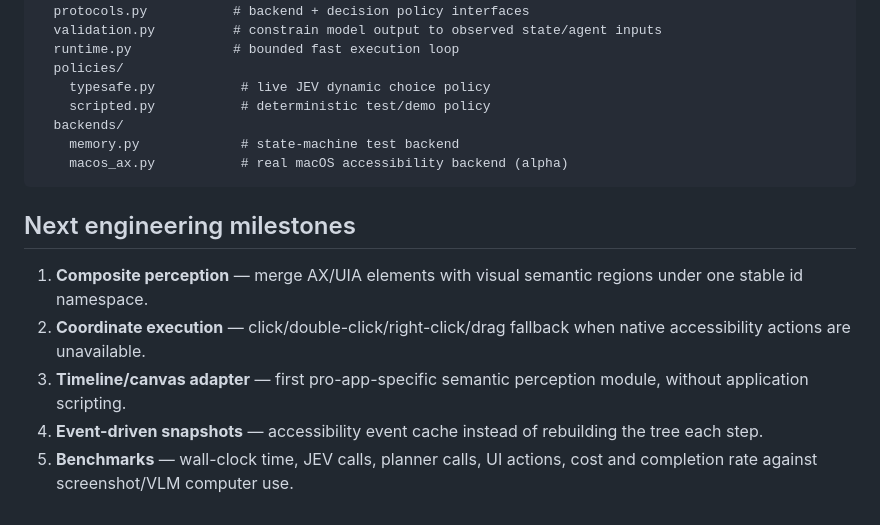
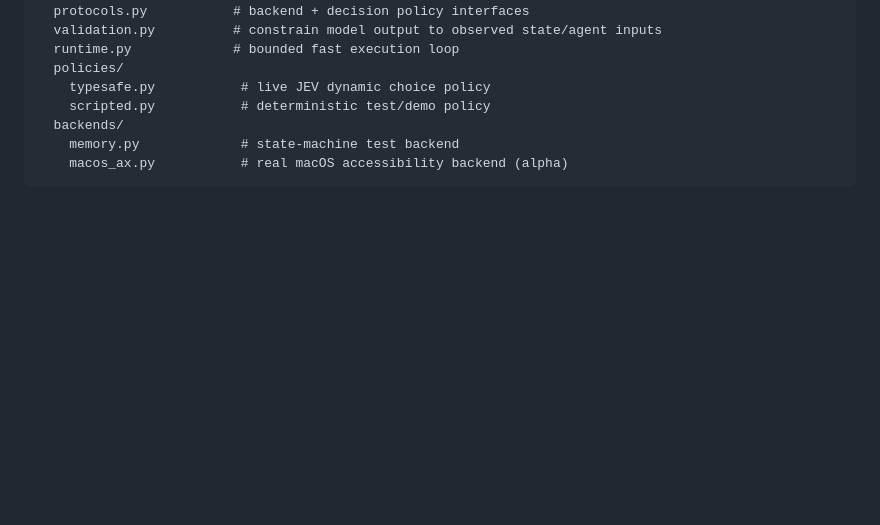
Before and after one commit to shhivv/arc-cua, a Markdown page: README.md, the part around the change. GitHub-like rendering; blank space fills up the shorter version.

Commit message:
chore: update readme

````diff
--- a/README.md
+++ b/README.md
@@ -238,11 +238,3 @@ src/arc_cua/
     memory.py             # state-machine test backend
     macos_ax.py           # real macOS accessibility backend (alpha)
 ```
-
-## Next engineering milestones
-
-1. **Composite perception** — merge AX/UIA elements with visual semantic regions under one stable id namespace.
-2. **Coordinate execution** — click/double-click/right-click/drag fallback when native accessibility actions are unavailable.
-3. **Timeline/canvas adapter** — first pro-app-specific semantic perception module, without application scripting.
-4. **Event-driven snapshots** — accessibility event cache instead of rebuilding the tree each step.
-5. **Benchmarks** — wall-clock time, JEV calls, planner calls, UI actions, cost and completion rate against screenshot/VLM computer use.
````
